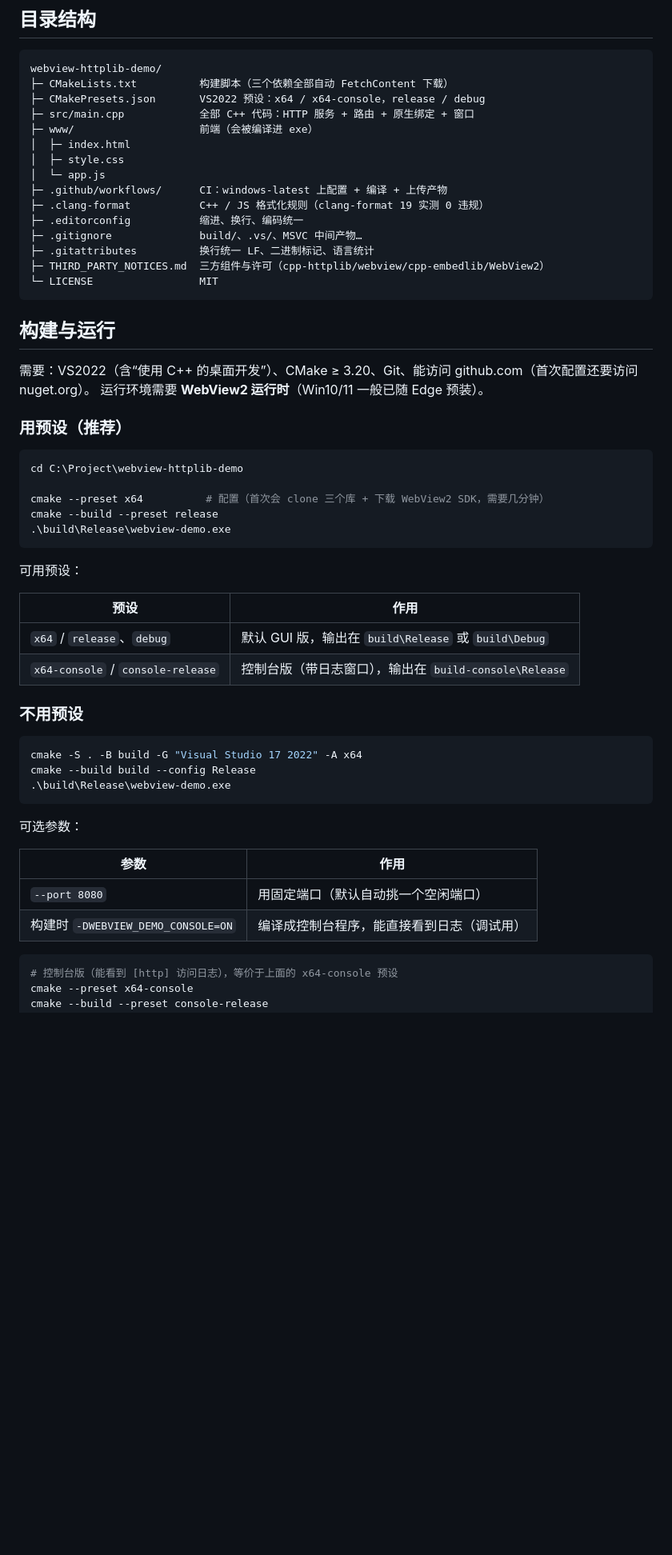
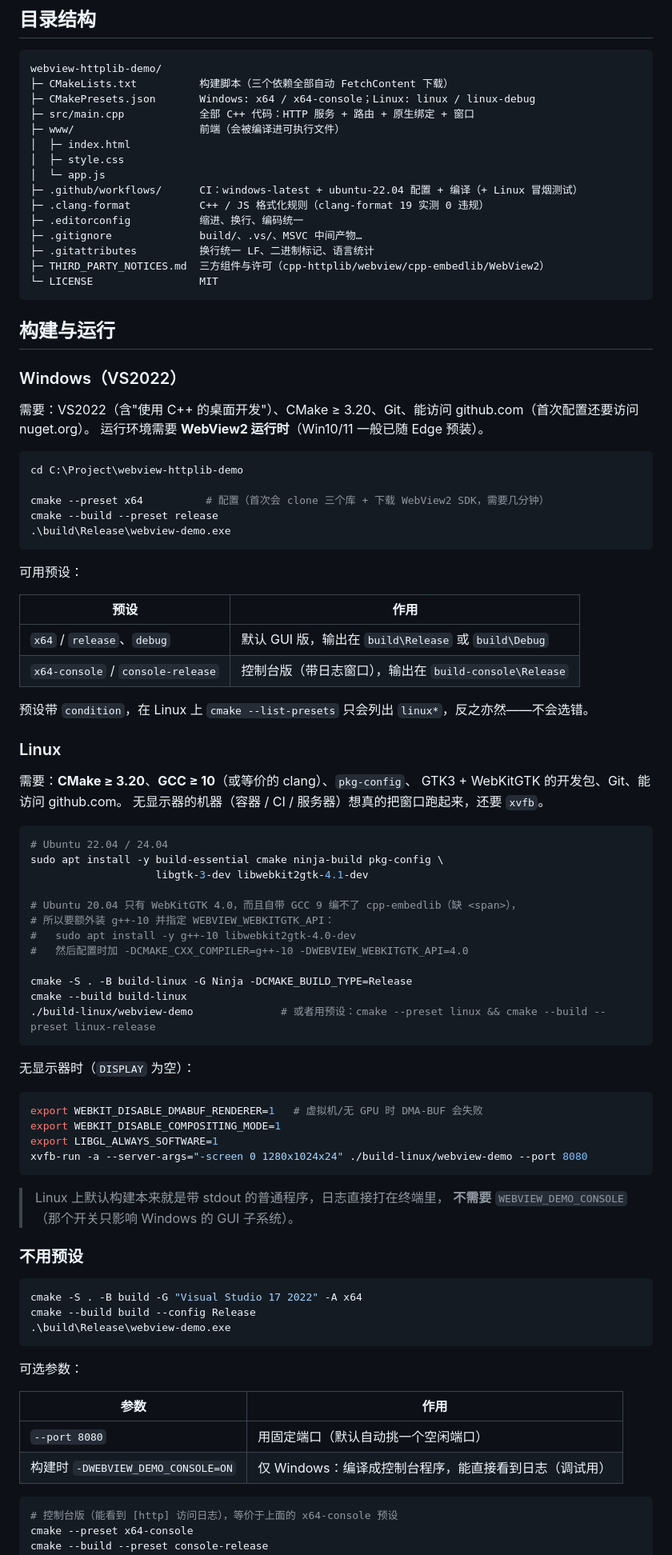
Before and after one commit to leiddev/webview-httplib-demo, a Markdown page: README.md, the part around one of its changes. Shown at 80% size. GitHub-like rendering; blank space fills up the shorter version.

````diff
--- a/README.md
+++ b/README.md
@@ -36,13 +36,13 @@ webview 用的是 **0.12.0 的 C++ API**（`webview::webview w(true, nullptr)`
 ```
 webview-httplib-demo/
 ├─ CMakeLists.txt          构建脚本（三个依赖全部自动 FetchContent 下载）
-├─ CMakePresets.json       VS2022 预设：x64 / x64-console，release / debug
+├─ CMakePresets.json       Windows: x64 / x64-console；Linux: linux / linux-debug
 ├─ src/main.cpp            全部 C++ 代码：HTTP 服务 + 路由 + 原生绑定 + 窗口
-├─ www/                    前端（会被编译进 exe）
+├─ www/                    前端（会被编译进可执行文件）
 │  ├─ index.html
 │  ├─ style.css
 │  └─ app.js
-├─ .github/workflows/      CI：windows-latest 上配置 + 编译 + 上传产物
+├─ .github/workflows/      CI：windows-latest + ubuntu-22.04 配置 + 编译（+ Linux 冒烟测试）
 ├─ .clang-format           C++ / JS 格式化规则（clang-format 19 实测 0 违规）
 ├─ .editorconfig           缩进、换行、编码统一
 ├─ .gitignore              build/、.vs/、MSVC 中间产物…
@@ -53,10 +53,10 @@ webview-httplib-demo/
 
 ## 构建与运行
 
-需要：VS2022（含“使用 C++ 的桌面开发”）、CMake ≥ 3.20、Git、能访问 github.com（首次配置还要访问 nuget.org）。
+### Windows（VS2022）
+
+需要：VS2022（含"使用 C++ 的桌面开发"）、CMake ≥ 3.20、Git、能访问 github.com（首次配置还要访问 nuget.org）。
 运行环境需要 **WebView2 运行时**（Win10/11 一般已随 Edge 预装）。
-
-### 用预设（推荐）
 
 ```powershell
 cd C:\Project\webview-httplib-demo
@@ -73,6 +73,41 @@ cmake --build --preset release
 | `x64` / `release`、`debug` | 默认 GUI 版，输出在 `build\Release` 或 `build\Debug` |
 | `x64-console` / `console-release` | 控制台版（带日志窗口），输出在 `build-console\Release` |
 
+预设带 `condition`，在 Linux 上 `cmake --list-presets` 只会列出 `linux*`，反之亦然——不会选错。
+
+### Linux
+
+需要：**CMake ≥ 3.20**、**GCC ≥ 10**（或等价的 clang）、`pkg-config`、
+GTK3 + WebKitGTK 的开发包、Git、能访问 github.com。
+无显示器的机器（容器 / CI / 服务器）想真的把窗口跑起来，还要 `xvfb`。
+
+```bash
+# Ubuntu 22.04 / 24.04
+sudo apt install -y build-essential cmake ninja-build pkg-config \
+                    libgtk-3-dev libwebkit2gtk-4.1-dev
+
+# Ubuntu 20.04 只有 WebKitGTK 4.0，而且自带 GCC 9 编不了 cpp-embedlib（缺 <span>），
+# 所以要额外装 g++-10 并指定 WEBVIEW_WEBKITGTK_API：
+#   sudo apt install -y g++-10 libwebkit2gtk-4.0-dev
+#   然后配置时加 -DCMAKE_CXX_COMPILER=g++-10 -DWEBVIEW_WEBKITGTK_API=4.0
+
+cmake -S . -B build-linux -G Ninja -DCMAKE_BUILD_TYPE=Release
+cmake --build build-linux
+./build-linux/webview-demo              # 或者用预设：cmake --preset linux && cmake --build --preset linux-release
+```
+
+无显示器时（`DISPLAY` 为空）：
+
+```bash
+export WEBKIT_DISABLE_DMABUF_RENDERER=1   # 虚拟机/无 GPU 时 DMA-BUF 会失败
+export WEBKIT_DISABLE_COMPOSITING_MODE=1
+export LIBGL_ALWAYS_SOFTWARE=1
+xvfb-run -a --server-args="-screen 0 1280x1024x24" ./build-linux/webview-demo --port 8080
+```
+
+> Linux 上默认构建本来就是带 stdout 的普通程序，日志直接打在终端里，
+> **不需要** `WEBVIEW_DEMO_CONSOLE`（那个开关只影响 Windows 的 GUI 子系统）。
+
 ### 不用预设
 
 ```powershell
@@ -86,7 +121,7 @@ cmake --build build --config Release
 | 参数 | 作用 |
 |---|---|
 | `--port 8080` | 用固定端口（默认自动挑一个空闲端口） |
-| 构建时 `-DWEBVIEW_DEMO_CONSOLE=ON` | 编译成控制台程序，能直接看到日志（调试用） |
+| 构建时 `-DWEBVIEW_DEMO_CONSOLE=ON` | 仅 Windows：编译成控制台程序，能直接看到日志（调试用） |
 
 ```powershell
 # 控制台版（能看到 [http] 访问日志），等价于上面的 x64-console 预设
````
Also changed, not shown: other parts of README.md (+60 -21 lines).
